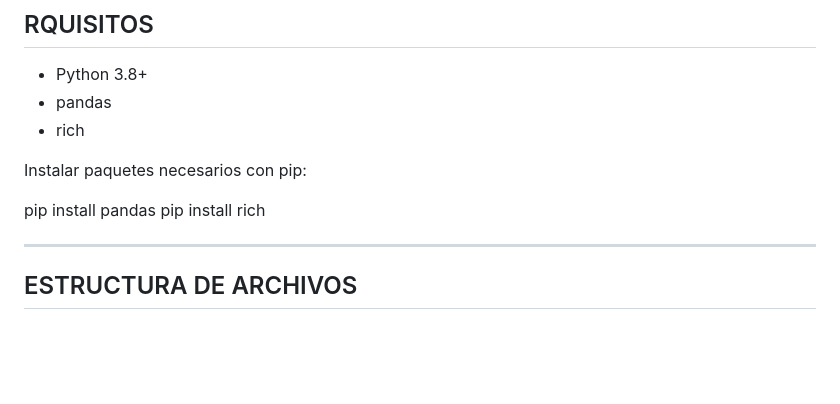
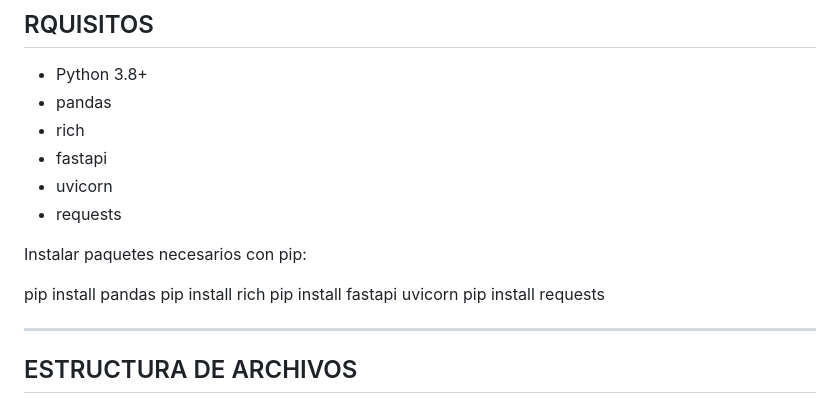
Before and after one commit to TobiGdeSoria/API_recomendaciones_anime, a Markdown page: README.md, the part around the change. GitHub-like rendering; blank space fills up the shorter version.

Commit message:
Update README with FastAPI and related packages
Added installation instructions for FastAPI, Uvicorn, and Requests.

```diff
--- a/README.md
+++ b/README.md
@@ -16,11 +16,16 @@ Esta es una aplicación en Python que sugiere los mejores animes basados en las
 - Python 3.8+
 - pandas
 - rich
+- fastapi
+- uvicorn
+- requests
 
 Instalar paquetes necesarios con pip:
 
 pip install pandas
 pip install rich
+pip install fastapi uvicorn
+pip install requests
 
 ---
 
```
